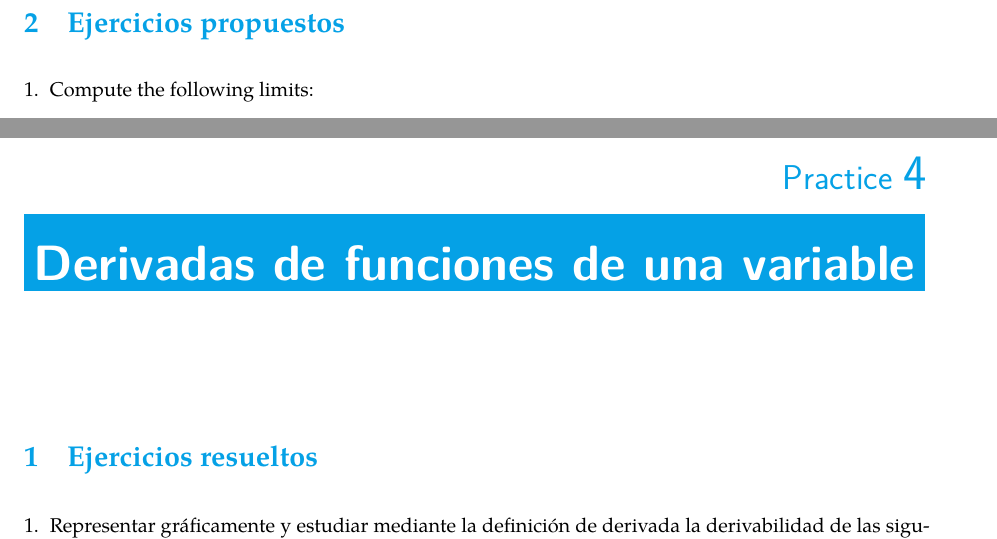
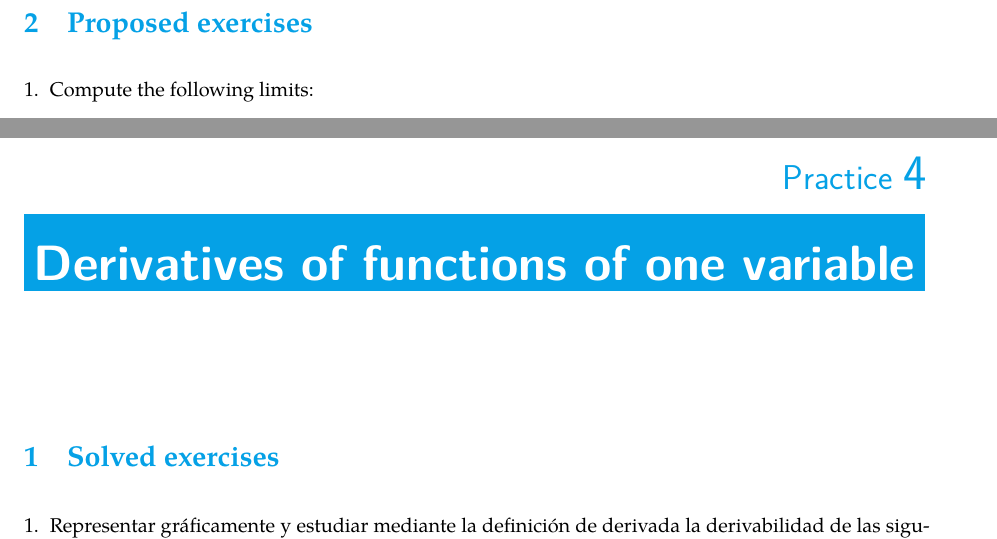
Before and after one commit to asalber/geogebra-practices, a LaTeX thesis (geogebra-practices.tex, which reads chapters/derivatives-one-variable.tex, chapters/limits-continuity.tex): two parts of pages 26 and 27 of 30, joined at a grey line, cut at the place of the change. Compiled offline with XeLaTeX; a missing font is replaced by an installed copy or a similar font.

Commit message:
Fixed mistakes.

```diff
--- a/chapters/derivatives-one-variable.tex
+++ b/chapters/derivatives-one-variable.tex
@@ -1,6 +1,6 @@
-% !TEX root = ../practicas_geogebra.tex
+% !TEX root = ../geogebra-practices.tex
 % Author: Alfredo Sánchez Alberca (asalber@ceu.es)
-\chapter{Derivadas de funciones de una variable}
+\chapter{Derivatives of functions of one variable}
 
 % \section{Fundamentos teóricos}
 % El concepto de derivada es uno de los más importantes del Cálculo
@@ -231,7 +231,7 @@
 
 % \newpage
 
-\section{Ejercicios resueltos}
+\section{Solved exercises}
 \begin{enumerate}[leftmargin=*]
 % \item Given the function $f(x)=\dfrac{x^3+x^2-2x-2}{x+3}$, se pide:
 % \begin{enumerate}
--- a/chapters/limits-continuity.tex
+++ b/chapters/limits-continuity.tex
@@ -402,7 +402,7 @@
 \end{enumerate}
 
 
-\section{Ejercicios propuestos}
+\section{Proposed exercises}
 \begin{enumerate}[leftmargin=*]
 \item Compute the following limits:
       \begin{multicols}{2}
```
Also changed, not shown: geogebra-practices.pdf, chapters/limits-continuity.tex (2 more changed lines).
